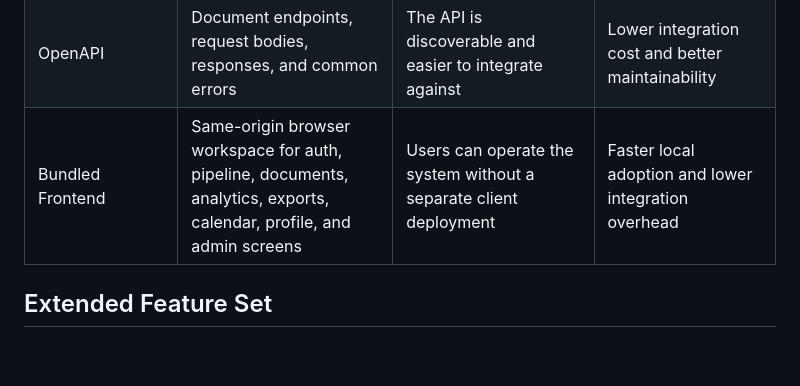
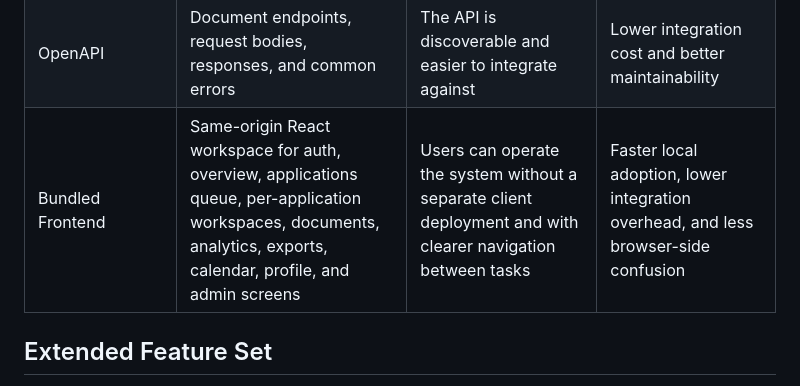
Before and after one commit to VictoriousWealth/job-application-tracker, a Markdown page: docs/SYSTEM_FEATURES.md, the part around the change. GitHub-like rendering; blank space fills up the shorter version.

Commit message:
docs(docs): revise bundled frontend feature summary
Refresh the system features table so the bundled frontend row describes the React workspace in terms of overview, queue, per-application workspaces, documents, exports, and admin screens.

Explain the clearer navigation outcome directly in the feature summary because the frontend is no longer a single long page and the documentation should reflect that usability change.

```diff
--- a/docs/SYSTEM_FEATURES.md
+++ b/docs/SYSTEM_FEATURES.md
@@ -34,7 +34,7 @@ The system acts as a single workspace for managing a user's job search from firs
 | Audit Logging | Capture create, update, delete, enable/disable, and other important actions | Sensitive state changes are traceable | Easier debugging, accountability, and compliance |
 | Error Handling | Uniform structured API errors with request identifiers and field-level validation details | Clients can reliably interpret failures | Faster debugging and a more stable client integration surface |
 | OpenAPI | Document endpoints, request bodies, responses, and common errors | The API is discoverable and easier to integrate against | Lower integration cost and better maintainability |
-| Bundled Frontend | Same-origin browser workspace for auth, pipeline, documents, analytics, exports, calendar, profile, and admin screens | Users can operate the system without a separate client deployment | Faster local adoption and lower integration overhead |
+| Bundled Frontend | Same-origin React workspace for auth, overview, applications queue, per-application workspaces, documents, analytics, exports, calendar, profile, and admin screens | Users can operate the system without a separate client deployment and with clearer navigation between tasks | Faster local adoption, lower integration overhead, and less browser-side confusion |
 
 ## Extended Feature Set
 
```
